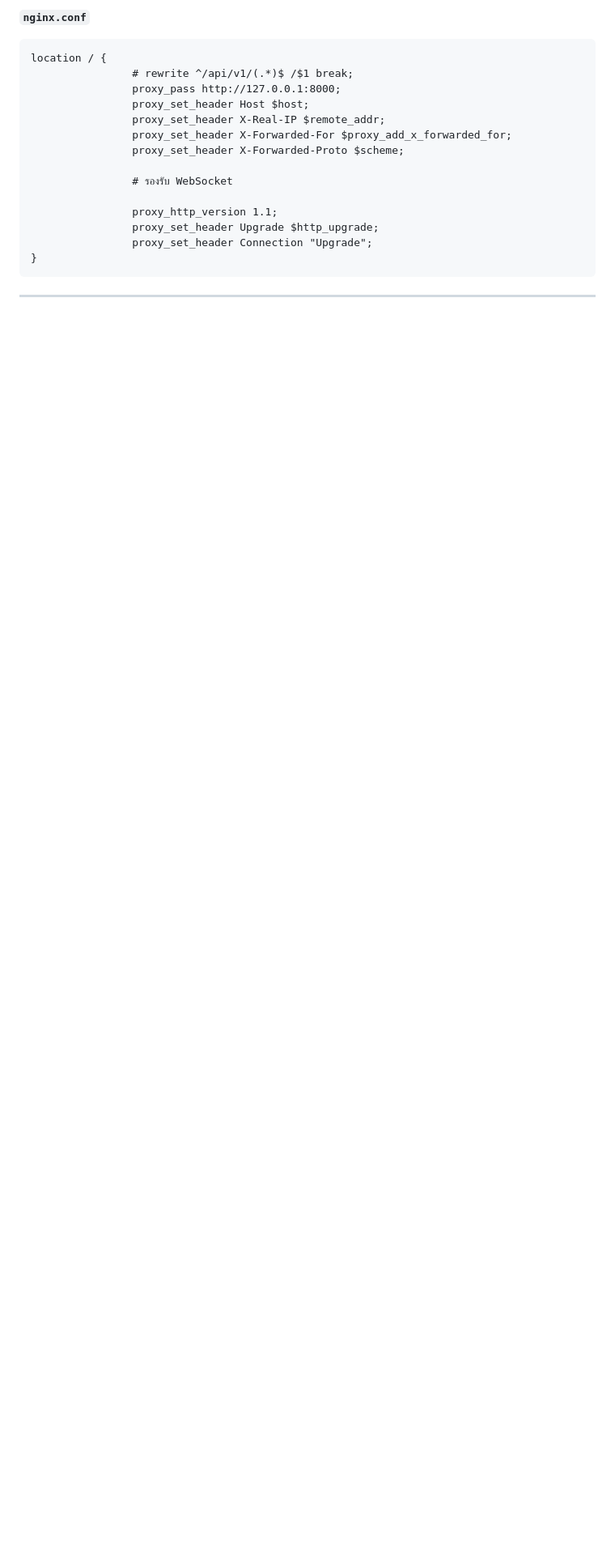
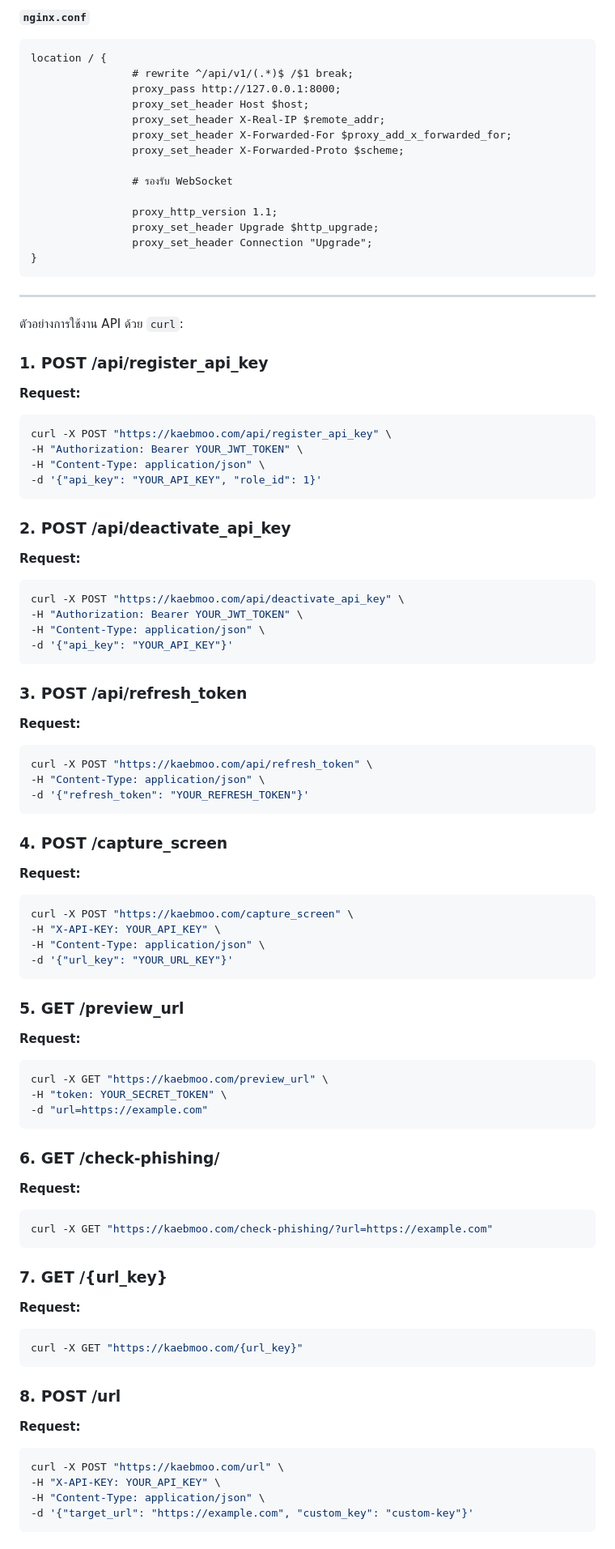
Before and after one commit to kaebmoo/url_shortener, a Markdown page: shortener_app/README.md, the part around the change printed below. Shown: that part at 81% size. GitHub-like rendering; blank space fills up the shorter version.

````diff
--- a/shortener_app/README.md
+++ b/shortener_app/README.md
@@ -128,3 +128,70 @@ location / {
 ```
 
 ---
+
+ตัวอย่างการใช้งาน API ด้วย `curl`:
+
+### 1. **POST /api/register_api_key**
+   **Request:**
+   ```bash
+   curl -X POST "https://kaebmoo.com/api/register_api_key" \
+   -H "Authorization: Bearer YOUR_JWT_TOKEN" \
+   -H "Content-Type: application/json" \
+   -d '{"api_key": "YOUR_API_KEY", "role_id": 1}'
+   ```
+
+### 2. **POST /api/deactivate_api_key**
+   **Request:**
+   ```bash
+   curl -X POST "https://kaebmoo.com/api/deactivate_api_key" \
+   -H "Authorization: Bearer YOUR_JWT_TOKEN" \
+   -H "Content-Type: application/json" \
+   -d '{"api_key": "YOUR_API_KEY"}'
+   ```
+
+### 3. **POST /api/refresh_token**
+   **Request:**
+   ```bash
+   curl -X POST "https://kaebmoo.com/api/refresh_token" \
+   -H "Content-Type: application/json" \
+   -d '{"refresh_token": "YOUR_REFRESH_TOKEN"}'
+   ```
+
+### 4. **POST /capture_screen**
+   **Request:**
+   ```bash
+   curl -X POST "https://kaebmoo.com/capture_screen" \
+   -H "X-API-KEY: YOUR_API_KEY" \
+   -H "Content-Type: application/json" \
+   -d '{"url_key": "YOUR_URL_KEY"}'
+   ```
+
+### 5. **GET /preview_url**
+   **Request:**
+   ```bash
+   curl -X GET "https://kaebmoo.com/preview_url" \
+   -H "token: YOUR_SECRET_TOKEN" \
+   -d "url=https://example.com"
+   ```
+
+### 6. **GET /check-phishing/**
+   **Request:**
+   ```bash
+   curl -X GET "https://kaebmoo.com/check-phishing/?url=https://example.com"
+   ```
+
+### 7. **GET /{url_key}**
+   **Request:**
+   ```bash
+   curl -X GET "https://kaebmoo.com/{url_key}"
+   ```
+
+### 8. **POST /url**
+   **Request:**
+   ```bash
+   curl -X POST "https://kaebmoo.com/url" \
+   -H "X-API-KEY: YOUR_API_KEY" \
+   -H "Content-Type: application/json" \
+   -d '{"target_url": "https://example.com", "custom_key": "custom-key"}'
+   ```
+
````
Also changed, not shown: other parts of shortener_app/README.md (+38 -0 lines).
